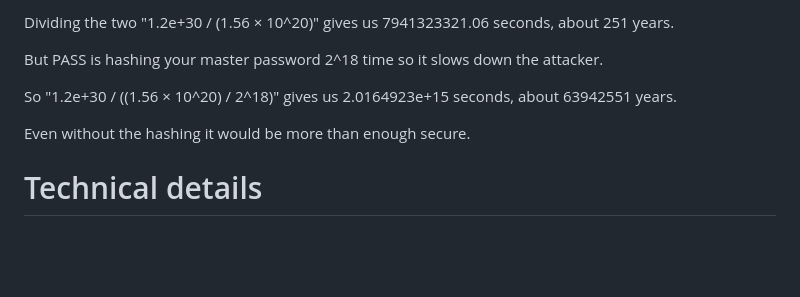
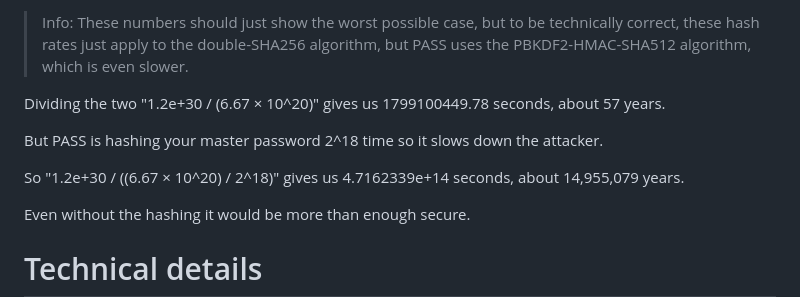
Before and after one commit to senseless-sage/pass, a Markdown page: README.md, the part around one of its changes. GitHub-like rendering; blank space fills up the shorter version.

Commit message:
update max hash rates as of today

```diff
--- a/README.md
+++ b/README.md
@@ -54,9 +54,11 @@ Known super computers or special computers can hash 156,000,000 tera-hashes/sec.
 
-Dividing the two "1.2e+30 / (1.56 × 10^20)" gives us 7941323321.06 seconds, about 251 years.
+> Info: These numbers should just show the worst possible case, but to be technically correct, these hash rates just apply to the double-SHA256 algorithm, but PASS uses the PBKDF2-HMAC-SHA512 algorithm, which is even slower.
+
+Dividing the two "1.2e+30 / (6.67 × 10^20)" gives us 1799100449.78 seconds, about 57 years.
 
 But PASS is hashing your master password 2^18 time so it slows down the attacker.
 
-So "1.2e+30 / ((1.56 × 10^20) / 2^18)" gives us 2.0164923e+15 seconds, about 63942551 years.
+So "1.2e+30 / ((6.67 × 10^20) / 2^18)" gives us 4.7162339e+14 seconds, about 14,955,079 years.
 
 Even without the hashing it would be more than enough secure.
 
```
Also changed, not shown: other parts of README.md (+1 -1 lines).
